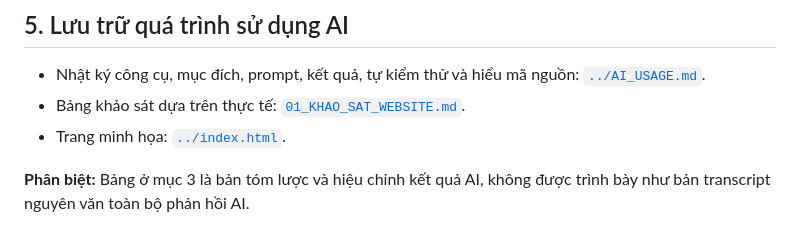
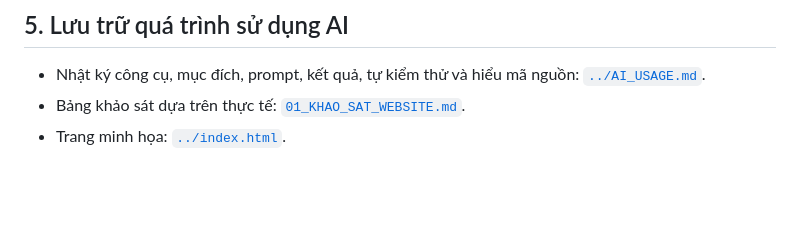
Before and after one commit to mtd309/ecommerce-ui-improvement, a Markdown page: docs/02_DOI_CHIEU_AI_VA_THUC_TE.md, the part around the change. Drawn GitHub-style; blank space fills up the shorter version.

```diff
--- a/docs/02_DOI_CHIEU_AI_VA_THUC_TE.md
+++ b/docs/02_DOI_CHIEU_AI_VA_THUC_TE.md
@@ -34,5 +34,3 @@ AI giúp em đặt câu hỏi kiểm tra và phát hiện cơ hội cải tiến
 - Nhật ký công cụ, mục đích, prompt, kết quả, tự kiểm thử và hiểu mã nguồn: [`../AI_USAGE.md`](../AI_USAGE.md).
 - Bảng khảo sát dựa trên thực tế: [`01_KHAO_SAT_WEBSITE.md`](01_KHAO_SAT_WEBSITE.md).
 - Trang minh họa: [`../index.html`](../index.html).
-
-**Phân biệt:** Bảng ở mục 3 là bản tóm lược và hiệu chỉnh kết quả AI, không được trình bày như bản transcript nguyên văn toàn bộ phản hồi AI.
```
